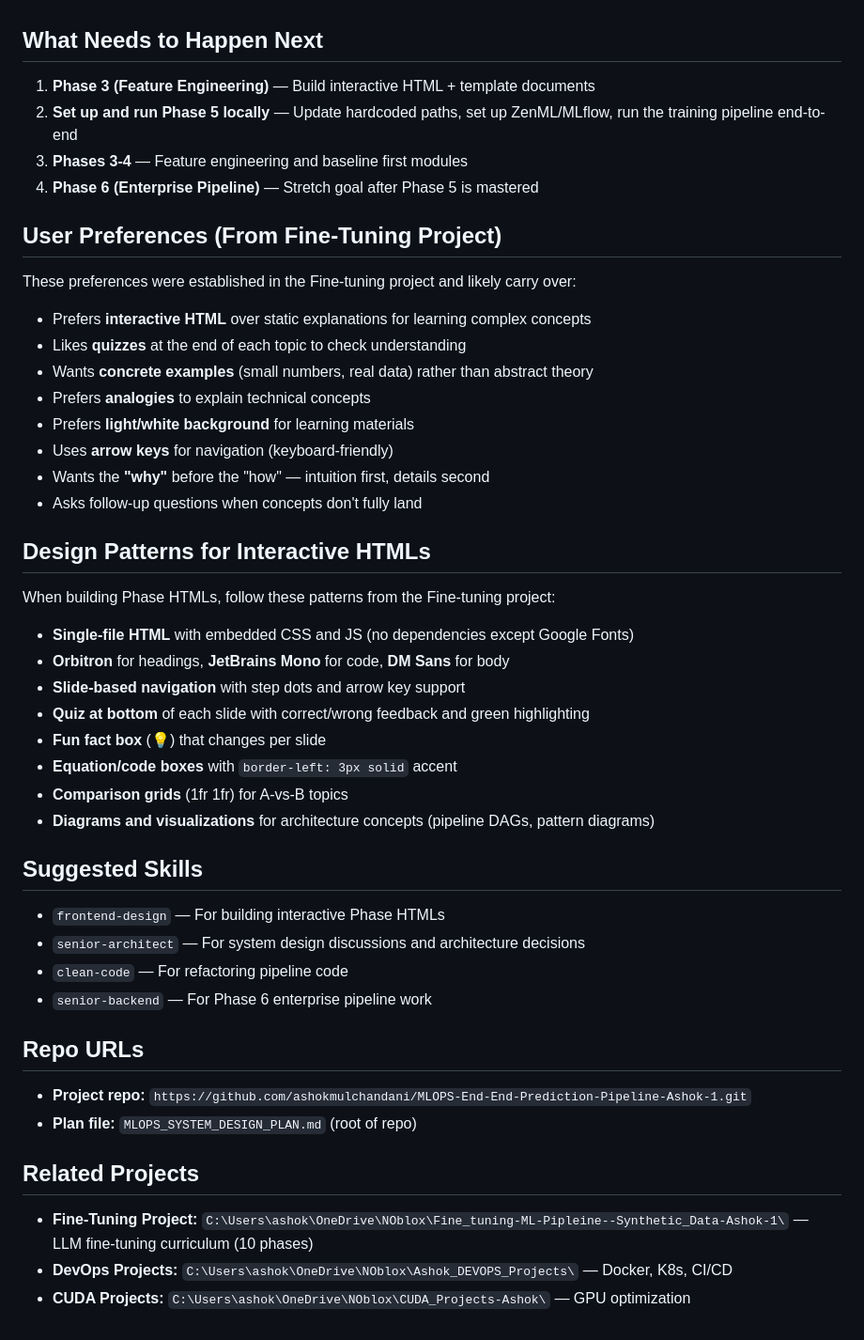
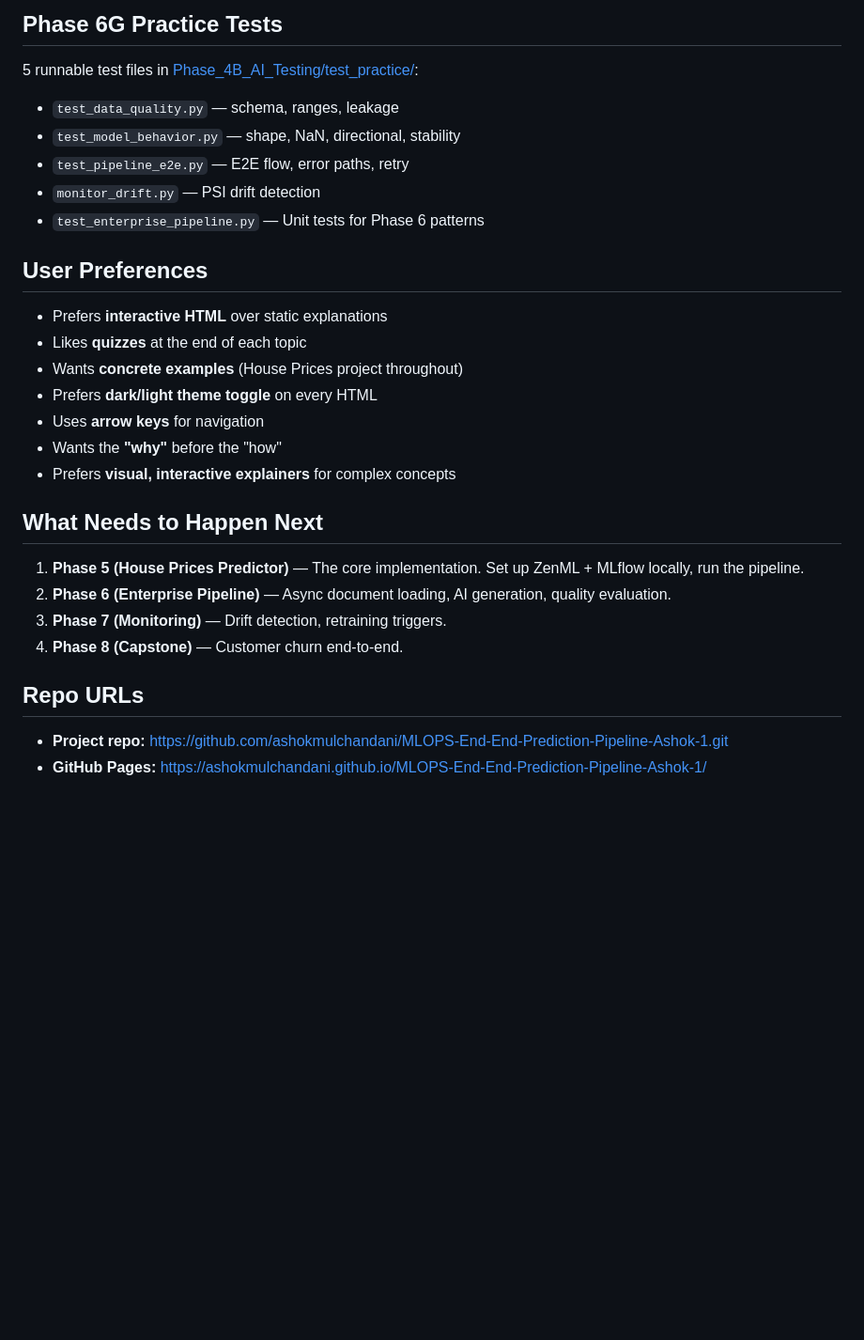
Before and after one commit to ashokmulchandani/MLOPS-End-End-Prediction-Pipeline-Ashok-1, a Markdown page: HANDOFF.md, the part around one of its changes. Shown at 94% size. Rendered like a GitHub page; blank space fills up the shorter version.

```diff
--- a/HANDOFF.md
+++ b/HANDOFF.md
@@ -32,51 +47,30 @@ All files are in: `C:\Users\ashok\OneDrive\NOblox\MLOPS_System_Design_Thinking\`
+## Phase 6G Practice Tests
+
+5 runnable test files in [Phase_4B_AI_Testing/test_practice/](Phase_4B_AI_Testing/test_practice/):
+- `test_data_quality.py` — schema, ranges, leakage
+- `test_model_behavior.py` — shape, NaN, directional, stability
+- `test_pipeline_e2e.py` — E2E flow, error paths, retry
+- `monitor_drift.py` — PSI drift detection
+- `test_enterprise_pipeline.py` — Unit tests for Phase 6 patterns
+
+## User Preferences
+
+- Prefers **interactive HTML** over static explanations
+- Likes **quizzes** at the end of each topic
+- Wants **concrete examples** (House Prices project throughout)
+- Prefers **dark/light theme toggle** on every HTML
+- Uses **arrow keys** for navigation
+- Wants the **"why"** before the "how"
+- Prefers **visual, interactive explainers** for complex concepts
 
 ## What Needs to Happen Next
 
-1. **Phase 3 (Feature Engineering)** — Build interactive HTML + template documents
-2. **Set up and run Phase 5 locally** — Update hardcoded paths, set up ZenML/MLflow, run the training pipeline end-to-end
-3. **Phases 3-4** — Feature engineering and baseline first modules
-4. **Phase 6 (Enterprise Pipeline)** — Stretch goal after Phase 5 is mastered
-
-## User Preferences (From Fine-Tuning Project)
-
-These preferences were established in the Fine-tuning project and likely carry over:
-
-- Prefers **interactive HTML** over static explanations for learning complex concepts
-- Likes **quizzes** at the end of each topic to check understanding
-- Wants **concrete examples** (small numbers, real data) rather than abstract theory
-- Prefers **analogies** to explain technical concepts
-- Prefers **light/white background** for learning materials
-- Uses **arrow keys** for navigation (keyboard-friendly)
-- Wants the **"why"** before the "how" — intuition first, details second
-- Asks follow-up questions when concepts don't fully land
-
-## Design Patterns for Interactive HTMLs
-
-When building Phase HTMLs, follow these patterns from the Fine-tuning project:
-
-- **Single-file HTML** with embedded CSS and JS (no dependencies except Google Fonts)
-- **Orbitron** for headings, **JetBrains Mono** for code, **DM Sans** for body
-- **Slide-based navigation** with step dots and arrow key support
-- **Quiz at bottom** of each slide with correct/wrong feedback and green highlighting
-- **Fun fact box** (💡) that changes per slide
-- **Equation/code boxes** with `border-left: 3px solid` accent
-- **Comparison grids** (1fr 1fr) for A-vs-B topics
-- **Diagrams and visualizations** for architecture concepts (pipeline DAGs, pattern diagrams)
-
-## Suggested Skills
-
-- `frontend-design` — For building interactive Phase HTMLs
-- `senior-architect` — For system design discussions and architecture decisions
-- `clean-code` — For refactoring pipeline code
-- `senior-backend` — For Phase 6 enterprise pipeline work
+1. **Phase 5 (House Prices Predictor)** — The core implementation. Set up ZenML + MLflow locally, run the pipeline.
+2. **Phase 6 (Enterprise Pipeline)** — Async document loading, AI generation, quality evaluation.
+3. **Phase 7 (Monitoring)** — Drift detection, retraining triggers.
+4. **Phase 8 (Capstone)** — Customer churn end-to-end.
 
 ## Repo URLs
 
-- **Project repo:** `https://github.com/ashokmulchandani/MLOPS-End-End-Prediction-Pipeline-Ashok-1.git`
-- **Plan file:** `MLOPS_SYSTEM_DESIGN_PLAN.md` (root of repo)
-
-## Related Projects
-
-- **Fine-Tuning Project:** `C:\Users\ashok\OneDrive\NOblox\Fine_tuning-ML-Pipleine--Synthetic_Data-Ashok-1\` — LLM fine-tuning curriculum (10 phases)
-- **DevOps Projects:** `C:\Users\ashok\OneDrive\NOblox\Ashok_DEVOPS_Projects\` — Docker, K8s, CI/CD
-- **CUDA Projects:** `C:\Users\ashok\OneDrive\NOblox\CUDA_Projects-Ashok\` — GPU optimization
+- **Project repo:** https://github.com/ashokmulchandani/MLOPS-End-End-Prediction-Pipeline-Ashok-1.git
+- **GitHub Pages:** https://ashokmulchandani.github.io/MLOPS-End-End-Prediction-Pipeline-Ashok-1/
```
Also changed, not shown: other parts of HANDOFF.md (+31 -16 lines), MLOPS_SYSTEM_DESIGN_PLAN.md (+3 -0 lines), README.md (+3 -0 lines).
